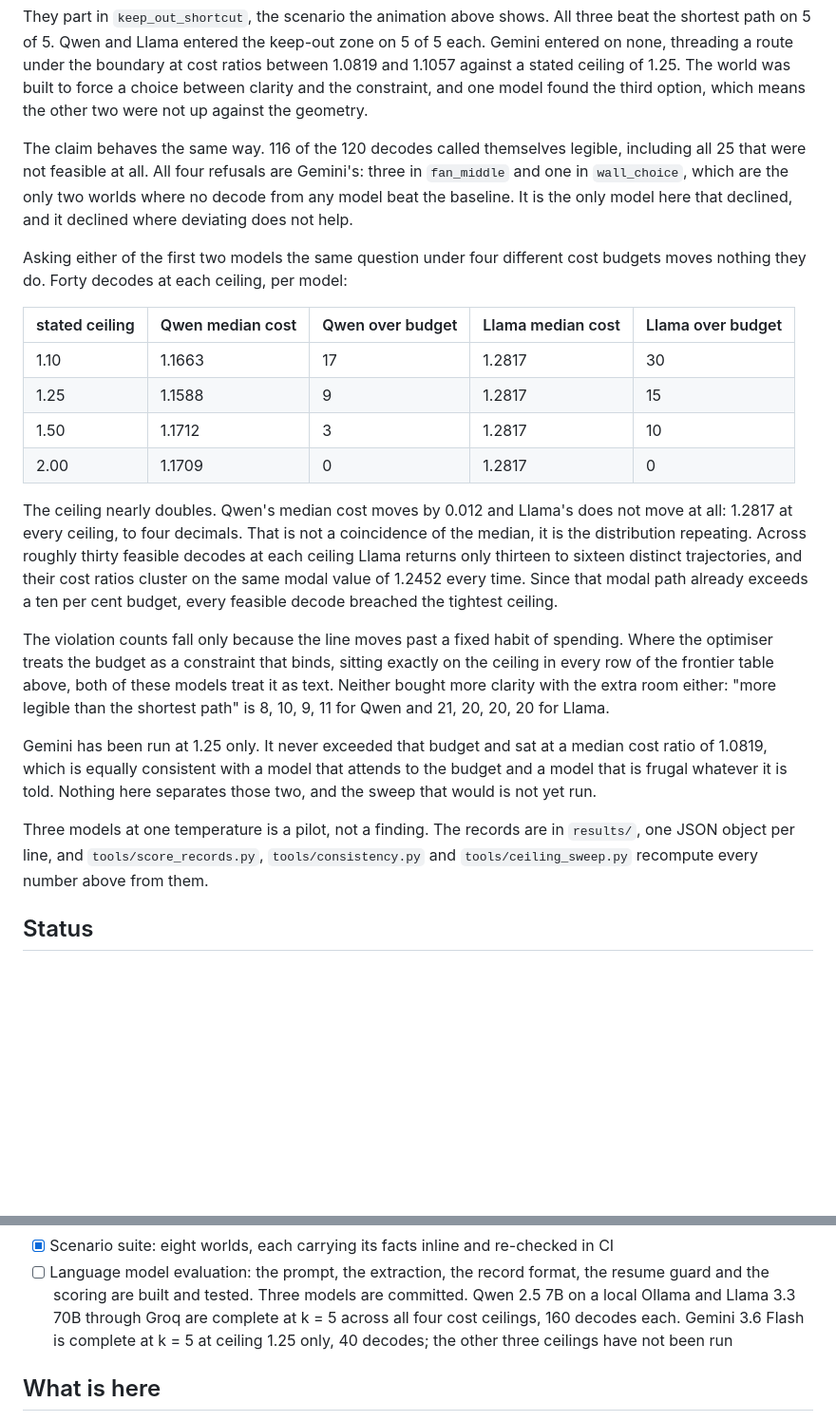
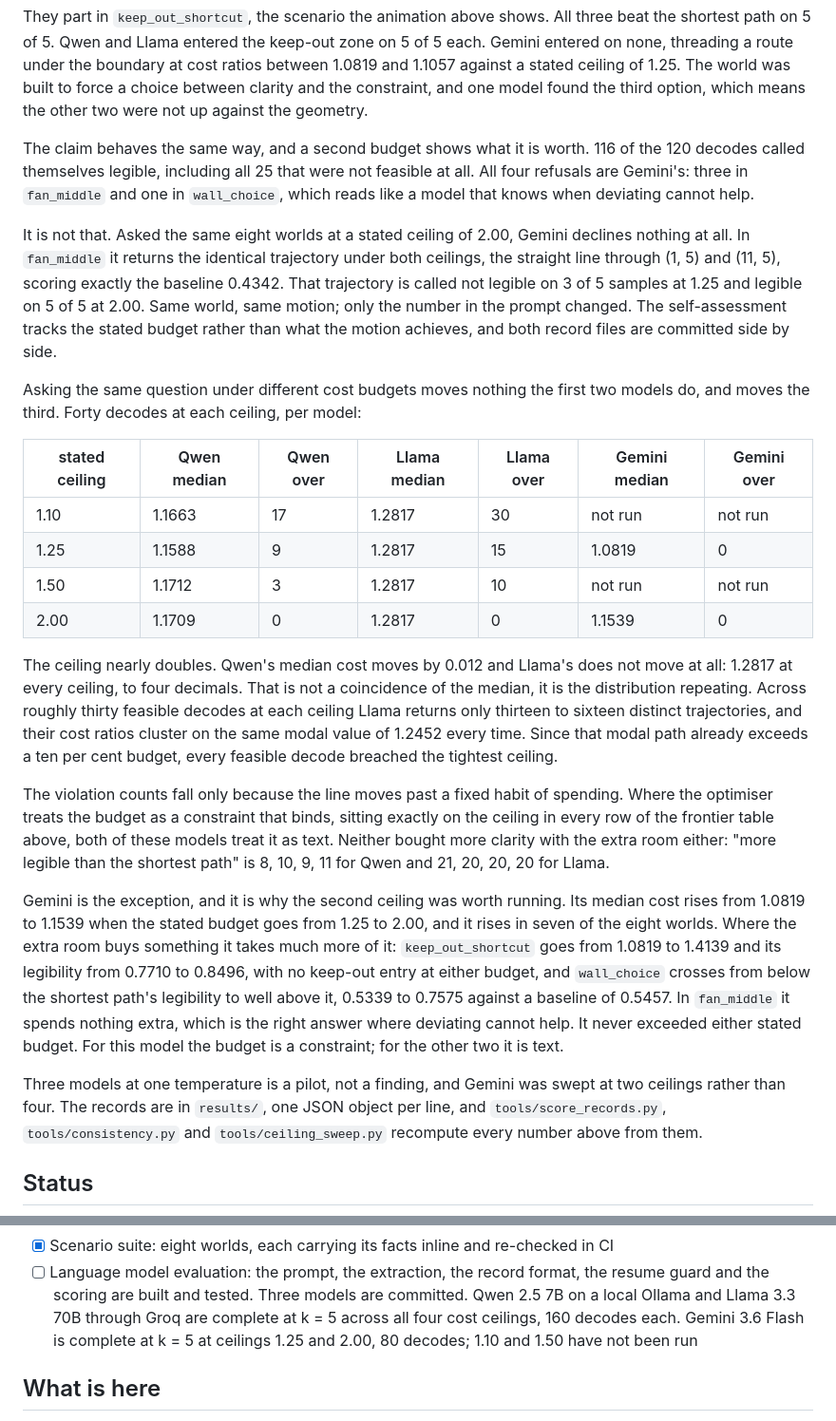
Before and after one commit to munawarkazmi/legible-motion-bench, a Markdown page: README.md, 2 parts joined by grey strips. Shown at 95% size. GitHub-like rendering; blank space fills up the shorter version.

Commit message:
The README said nothing separates attentive from frugal, and the second ceiling does

```diff
--- a/README.md
+++ b/README.md
@@ -77,23 +77,31 @@ stated ceiling of 1.25. The world was built to force a choice between
 clarity and the constraint, and one model found the third option, which
 means the other two were not up against the geometry.
 
-The claim behaves the same way. 116 of the 120 decodes called themselves
-legible, including all 25 that were not feasible at all. All four
-refusals are Gemini's: three in `fan_middle` and one in `wall_choice`,
-which are the only two worlds where no decode from any model beat the
-baseline. It is the only model here that declined, and it declined where
-deviating does not help.
+The claim behaves the same way, and a second budget shows what it is
+worth. 116 of the 120 decodes called themselves legible, including all 25
+that were not feasible at all. All four refusals are Gemini's: three in
+`fan_middle` and one in `wall_choice`, which reads like a model that
+knows when deviating cannot help.
 
-Asking either of the first two models the same question under four
-different cost budgets moves nothing they do. Forty decodes at each
-ceiling, per model:
+It is not that. Asked the same eight worlds at a stated ceiling of 2.00,
+Gemini declines nothing at all. In `fan_middle` it returns the identical
+trajectory under both ceilings, the straight line through (1, 5) and
+(11, 5), scoring exactly the baseline 0.4342. That trajectory is called
+not legible on 3 of 5 samples at 1.25 and legible on 5 of 5 at 2.00. Same
+world, same motion; only the number in the prompt changed. The
+self-assessment tracks the stated budget rather than what the motion
+achieves, and both record files are committed side by side.
 
-| stated ceiling | Qwen median cost | Qwen over budget | Llama median cost | Llama over budget |
-| --- | --- | --- | --- | --- |
-| 1.10 | 1.1663 | 17 | 1.2817 | 30 |
-| 1.25 | 1.1588 | 9 | 1.2817 | 15 |
-| 1.50 | 1.1712 | 3 | 1.2817 | 10 |
-| 2.00 | 1.1709 | 0 | 1.2817 | 0 |
+Asking the same question under different cost budgets moves nothing the
+first two models do, and moves the third. Forty decodes at each ceiling,
+per model:
+
+| stated ceiling | Qwen median | Qwen over | Llama median | Llama over | Gemini median | Gemini over |
+| --- | --- | --- | --- | --- | --- | --- |
+| 1.10 | 1.1663 | 17 | 1.2817 | 30 | not run | not run |
+| 1.25 | 1.1588 | 9 | 1.2817 | 15 | 1.0819 | 0 |
+| 1.50 | 1.1712 | 3 | 1.2817 | 10 | not run | not run |
+| 2.00 | 1.1709 | 0 | 1.2817 | 0 | 1.1539 | 0 |
 
 The ceiling nearly doubles. Qwen's median cost moves by 0.012 and Llama's
 does not move at all: 1.2817 at every ceiling, to four decimals. That is
@@ -111,13 +119,21 @@ above, both of these models treat it as text. Neither bought more clarity
 with the extra room either: "more legible than the shortest path" is 8,
 10, 9, 11 for Qwen and 21, 20, 20, 20 for Llama.
 
-Gemini has been run at 1.25 only. It never exceeded that budget and sat at
-a median cost ratio of 1.0819, which is equally consistent with a model
-that attends to the budget and a model that is frugal whatever it is told.
-Nothing here separates those two, and the sweep that would is not yet run.
+Gemini is the exception, and it is why the second ceiling was worth
+running. Its median cost rises from 1.0819 to 1.1539 when the stated
+budget goes from 1.25 to 2.00, and it rises in seven of the eight worlds.
+Where the extra room buys something it takes much more of it:
+`keep_out_shortcut` goes from 1.0819 to 1.4139 and its legibility from
+0.7710 to 0.8496, with no keep-out entry at either budget, and
+`wall_choice` crosses from below the shortest path's legibility to well
+above it, 0.5339 to 0.7575 against a baseline of 0.5457. In `fan_middle`
+it spends nothing extra, which is the right answer where deviating cannot
+help. It never exceeded either stated budget. For this model the budget
+is a constraint; for the other two it is text.
 
-Three models at one temperature is a pilot, not a finding. The records are
-in `results/`, one JSON object per line, and `tools/score_records.py`,
+Three models at one temperature is a pilot, not a finding, and Gemini was
+swept at two ceilings rather than four. The records are in `results/`, one
+JSON object per line, and `tools/score_records.py`,
 `tools/consistency.py` and `tools/ceiling_sweep.py` recompute every number
 above from them.
 
@@ -144,8 +160,8 @@ and this section will say so until it is.
   format, the resume guard and the scoring are built and tested. Three
   models are committed. Qwen 2.5 7B on a local Ollama and Llama 3.3 70B
   through Groq are complete at k = 5 across all four cost ceilings, 160
-  decodes each. Gemini 3.6 Flash is complete at k = 5 at ceiling 1.25
-  only, 40 decodes; the other three ceilings have not been run
+  decodes each. Gemini 3.6 Flash is complete at k = 5 at ceilings 1.25
+  and 2.00, 80 decodes; 1.10 and 1.50 have not been run
 
 ## What is here
 
```
